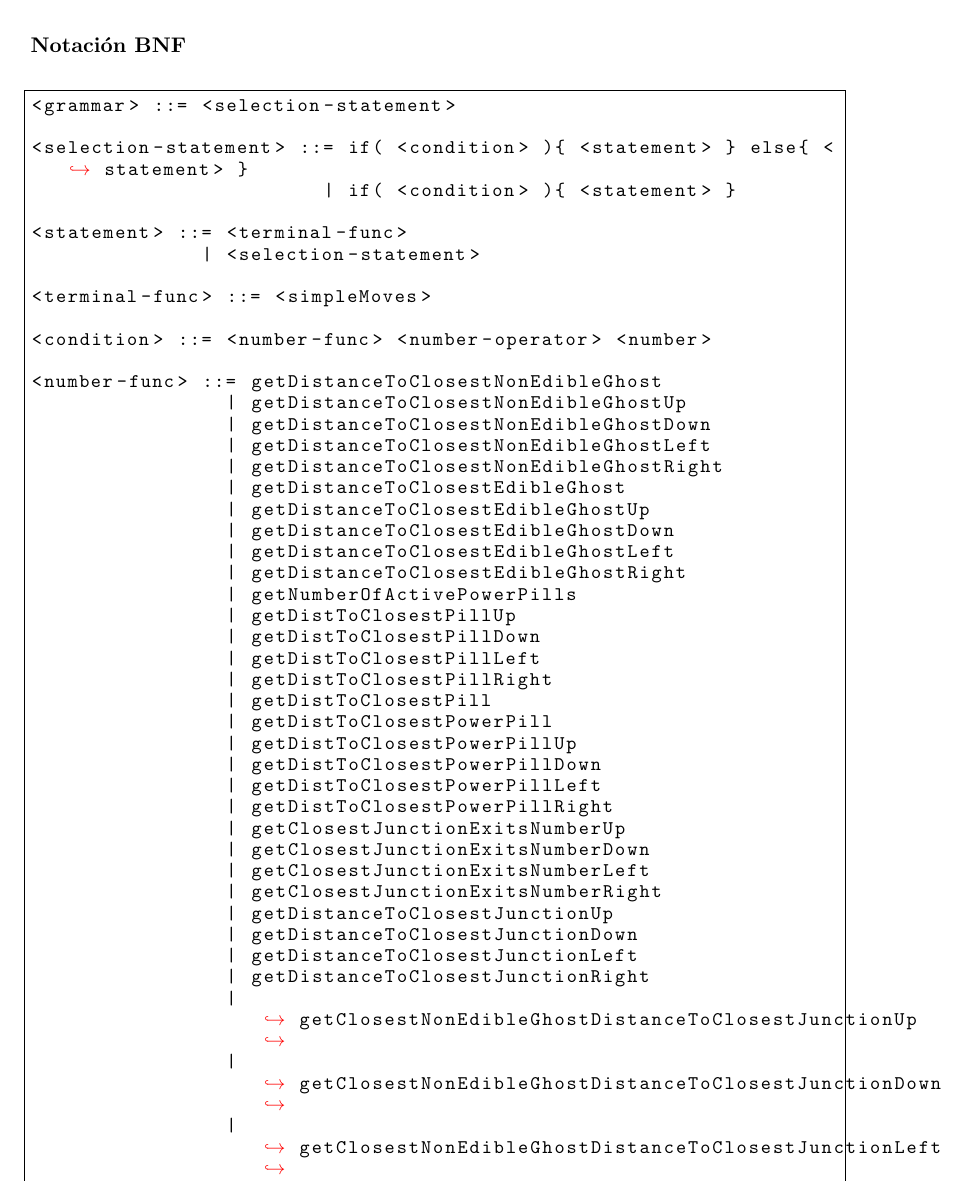
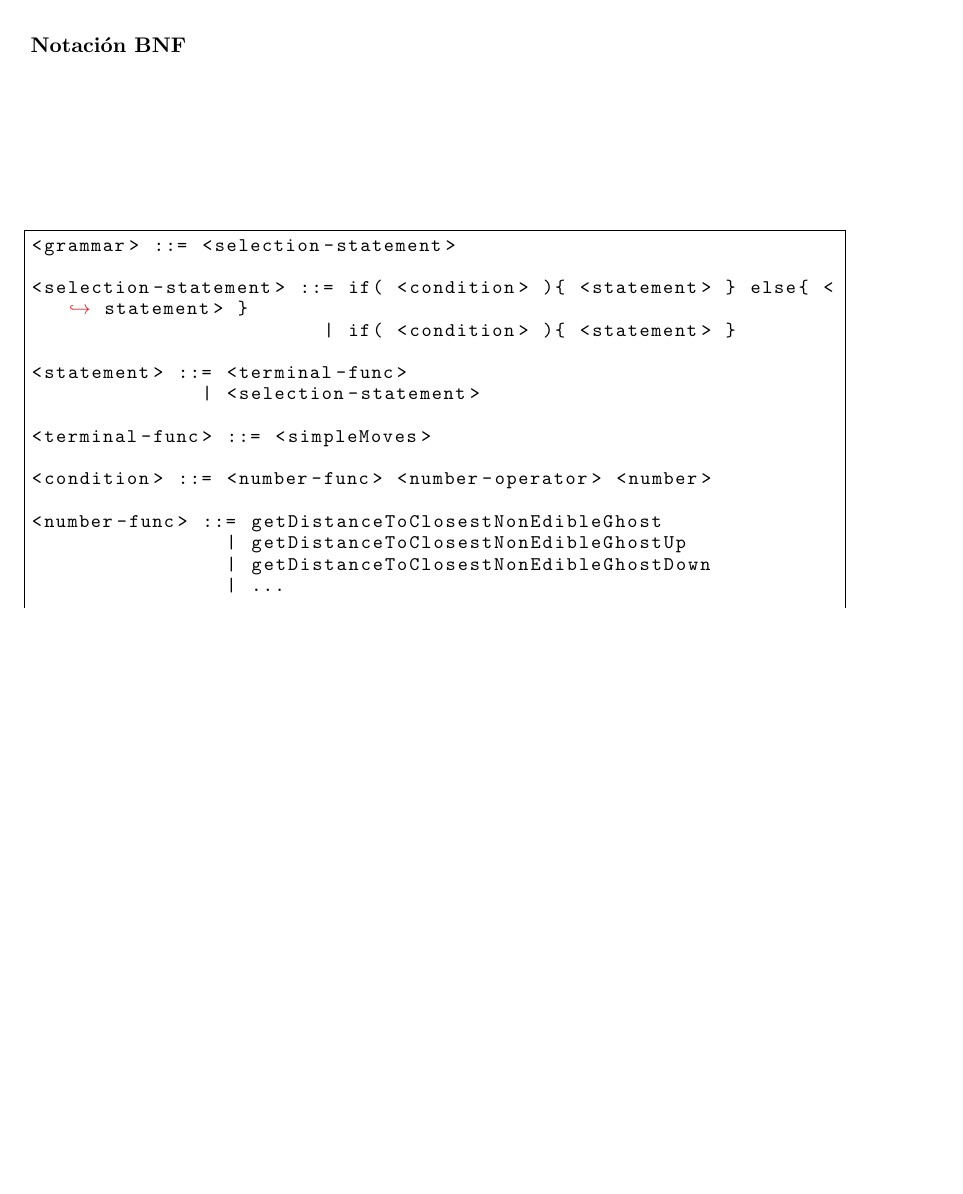
Before and after one commit to hecoding/Pac-Man, a LaTeX thesis (main.tex, which reads capitulos/bots_basados_en_arboles_de_decision.tex): part of page 57 of 113, cut so that both start at the same text, the shorter picture padded with empty space. Compiled offline with pdfLaTeX.

Commit message:
... for low level grammar

```diff
--- a/capitulos/bots_basados_en_arboles_de_decision.tex
+++ b/capitulos/bots_basados_en_arboles_de_decision.tex
@@ -153,33 +153,3 @@ Los resultados de estos operadores de obtención del estado del juego se compara
 <number-func> ::= getDistanceToClosestNonEdibleGhost
                 | getDistanceToClosestNonEdibleGhostUp
                 | getDistanceToClosestNonEdibleGhostDown
-                | getDistanceToClosestNonEdibleGhostLeft
-                | getDistanceToClosestNonEdibleGhostRight
-                | getDistanceToClosestEdibleGhost
-                | getDistanceToClosestEdibleGhostUp
-                | getDistanceToClosestEdibleGhostDown
-                | getDistanceToClosestEdibleGhostLeft
-                | getDistanceToClosestEdibleGhostRight
-                | getNumberOfActivePowerPills
-                | getDistToClosestPillUp
-                | getDistToClosestPillDown
-                | getDistToClosestPillLeft
-                | getDistToClosestPillRight
-                | getDistToClosestPill
-                | getDistToClosestPowerPill
-                | getDistToClosestPowerPillUp
-                | getDistToClosestPowerPillDown
-                | getDistToClosestPowerPillLeft
-                | getDistToClosestPowerPillRight
-                | getClosestJunctionExitsNumberUp
-                | getClosestJunctionExitsNumberDown
-                | getClosestJunctionExitsNumberLeft
-                | getClosestJunctionExitsNumberRight
-                | getDistanceToClosestJunctionUp
-                | getDistanceToClosestJunctionDown
-                | getDistanceToClosestJunctionLeft
-                | getDistanceToClosestJunctionRight
-                | getClosestNonEdibleGhostDistanceToClosestJunctionUp
-                | getClosestNonEdibleGhostDistanceToClosestJunctionDown
-                | getClosestNonEdibleGhostDistanceToClosestJunctionLeft
-                | getClosestNonEdibleGhostDistanceToClosestJunctionRight
```
Also changed, not shown: capitulos/bots_basados_en_arboles_de_decision.tex (8 more changed lines).
